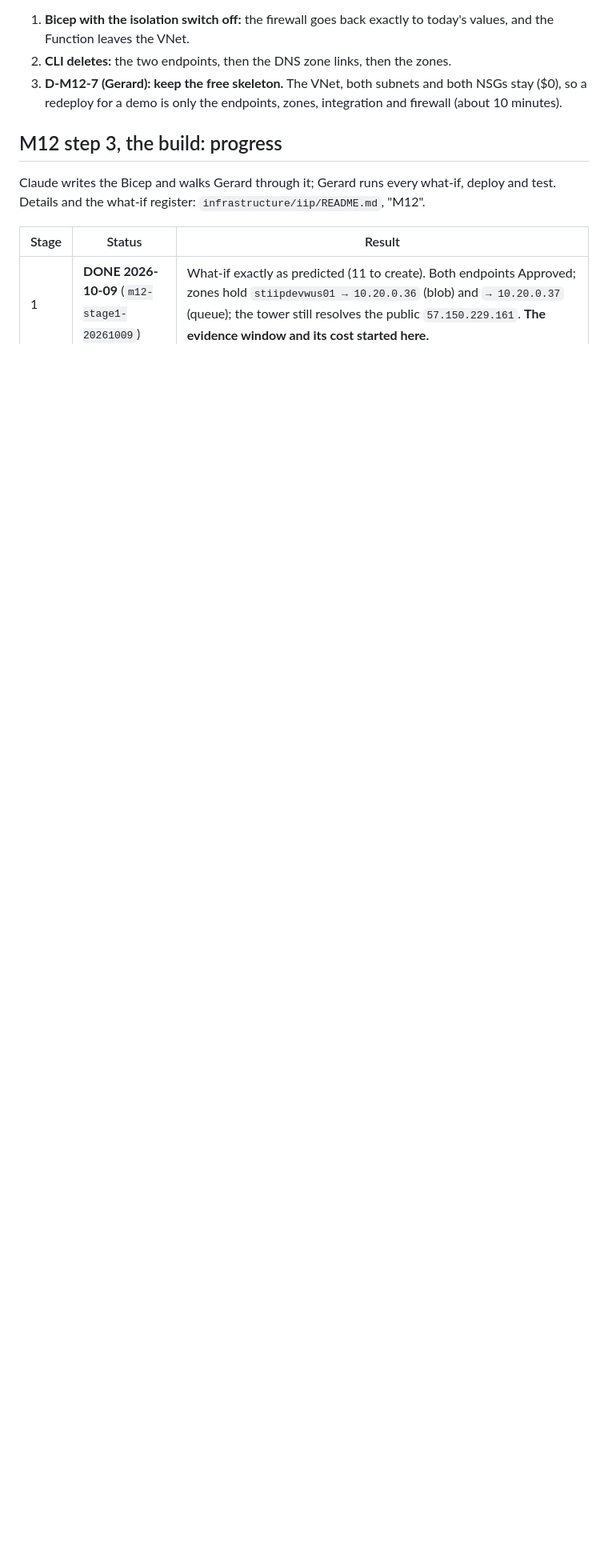
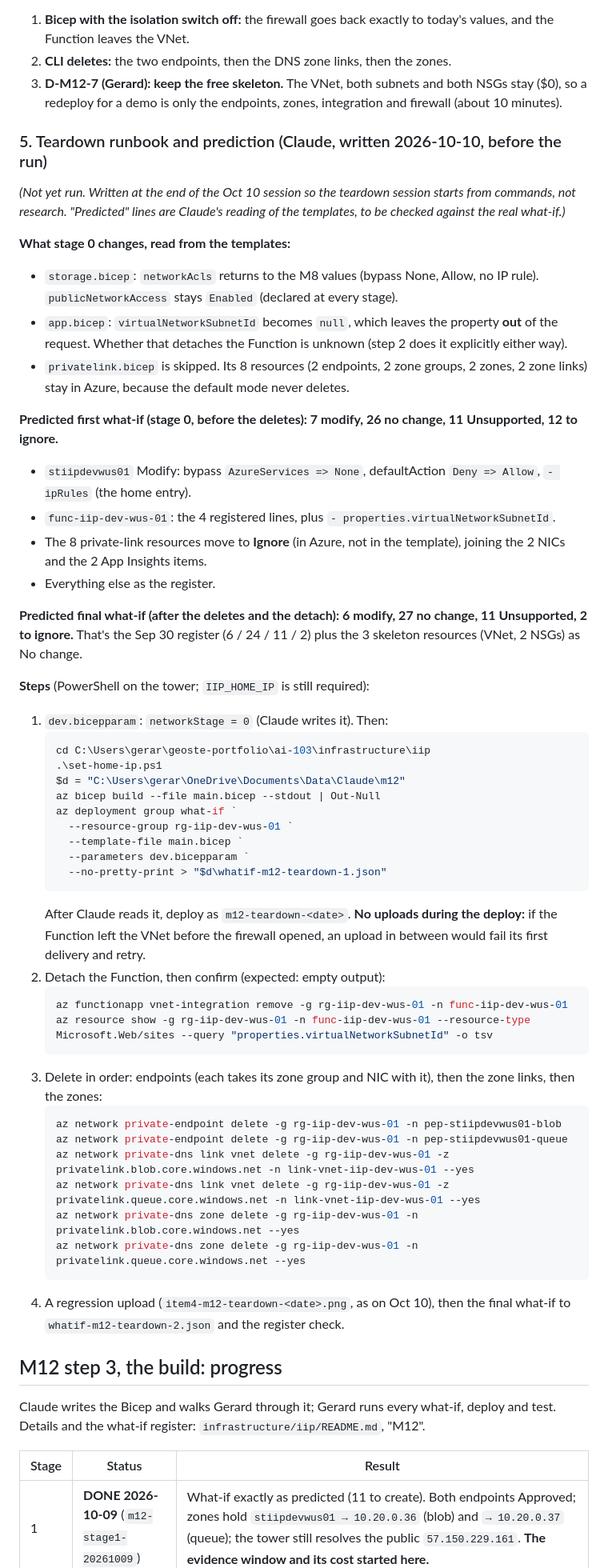
Before and after one commit to geostebovik/geoste-portfolio, a Markdown page: ai-103/m12-prep.md, the part around the change. Shown at 80% size. Drawn GitHub-style; blank space fills up the shorter version.

Commit message:
IIP M12: teardown runbook and predicted what-ifs, written before the run
m12-prep.md: the teardown commands (stage 0, Function detach, endpoint,
zone-link and zone deletes, regression upload) and the predicted what-ifs:
7 modify / 26 no change / 11 Unsupported / 12 to ignore before the deletes,
6 / 27 / 11 / 2 after. STATUS.md points to it; session stopped early by
Gerard's choice.

Co-Authored-By: Claude Opus 5.5 <noreply@anthropic.com>
Claude-Session: https://claude.ai/code/session_013eRRTqZUgmWEdvAYt7fETq

````diff
--- a/ai-103/m12-prep.md
+++ b/ai-103/m12-prep.md
@@ -163,6 +163,69 @@ a condition to false doesn't delete anything. So:
    both NSGs stay ($0), so a redeploy for a demo is only the endpoints, zones,
    integration and firewall (about 10 minutes).
 
+### 5. Teardown runbook and prediction (Claude, written 2026-10-10, before the run)
+
+*(Not yet run. Written at the end of the Oct 10 session so the teardown
+session starts from commands, not research. "Predicted" lines are Claude's
+reading of the templates, to be checked against the real what-if.)*
+
+**What stage 0 changes, read from the templates:**
+- `storage.bicep`: `networkAcls` returns to the M8 values (bypass None, Allow,
+  no IP rule). `publicNetworkAccess` stays `Enabled` (declared at every stage).
+- `app.bicep`: `virtualNetworkSubnetId` becomes `null`, which leaves the
+  property **out** of the request. Whether that detaches the Function is
+  unknown (step 2 does it explicitly either way).
+- `privatelink.bicep` is skipped. Its 8 resources (2 endpoints, 2 zone groups,
+  2 zones, 2 zone links) stay in Azure, because the default mode never deletes.
+
+**Predicted first what-if (stage 0, before the deletes): 7 modify, 26 no
+change, 11 Unsupported, 12 to ignore.**
+- `stiipdevwus01` Modify: bypass `AzureServices => None`, defaultAction
+  `Deny => Allow`, `- ipRules` (the home entry).
+- `func-iip-dev-wus-01`: the 4 registered lines, plus
+  `- properties.virtualNetworkSubnetId`.
+- The 8 private-link resources move to **Ignore** (in Azure, not in the
+  template), joining the 2 NICs and the 2 App Insights items.
+- Everything else as the register.
+
+**Predicted final what-if (after the deletes and the detach): 6 modify, 27
+no change, 11 Unsupported, 2 to ignore.** That's the Sep 30 register (6 / 24 /
+11 / 2) plus the 3 skeleton resources (VNet, 2 NSGs) as No change.
+
+**Steps** (PowerShell on the tower; `IIP_HOME_IP` is still required):
+1. `dev.bicepparam`: `networkStage = 0` (Claude writes it). Then:
+   ```powershell
+   cd C:\Users\gerar\geoste-portfolio\ai-103\infrastructure\iip
+   .\set-home-ip.ps1
+   $d = "C:\Users\gerar\OneDrive\Documents\Data\Claude\m12"
+   az bicep build --file main.bicep --stdout | Out-Null
+   az deployment group what-if `
+     --resource-group rg-iip-dev-wus-01 `
+     --template-file main.bicep `
+     --parameters dev.bicepparam `
+     --no-pretty-print > "$d\whatif-m12-teardown-1.json"
+   ```
+   After Claude reads it, deploy as `m12-teardown-<date>`. **No uploads during
+   the deploy:** if the Function left the VNet before the firewall opened, an
+   upload in between would fail its first delivery and retry.
+2. Detach the Function, then confirm (expected: empty output):
+   ```powershell
+   az functionapp vnet-integration remove -g rg-iip-dev-wus-01 -n func-iip-dev-wus-01
+   az resource show -g rg-iip-dev-wus-01 -n func-iip-dev-wus-01 --resource-type Microsoft.Web/sites --query "properties.virtualNetworkSubnetId" -o tsv
+   ```
+3. Delete in order: endpoints (each takes its zone group and NIC with it),
+   then the zone links, then the zones:
+   ```powershell
+   az network private-endpoint delete -g rg-iip-dev-wus-01 -n pep-stiipdevwus01-blob
+   az network private-endpoint delete -g rg-iip-dev-wus-01 -n pep-stiipdevwus01-queue
+   az network private-dns link vnet delete -g rg-iip-dev-wus-01 -z privatelink.blob.core.windows.net -n link-vnet-iip-dev-wus-01 --yes
+   az network private-dns link vnet delete -g rg-iip-dev-wus-01 -z privatelink.queue.core.windows.net -n link-vnet-iip-dev-wus-01 --yes
+   az network private-dns zone delete -g rg-iip-dev-wus-01 -n privatelink.blob.core.windows.net --yes
+   az network private-dns zone delete -g rg-iip-dev-wus-01 -n privatelink.queue.core.windows.net --yes
+   ```
+4. A regression upload (`item4-m12-teardown-<date>.png`, as on Oct 10), then
+   the final what-if to `whatif-m12-teardown-2.json` and the register check.
+
 ## M12 step 3, the build: progress
 
 Claude writes the Bicep and walks Gerard through it; Gerard runs every
````
Also changed, not shown: ai-103/STATUS.md (+8 -1 lines).
